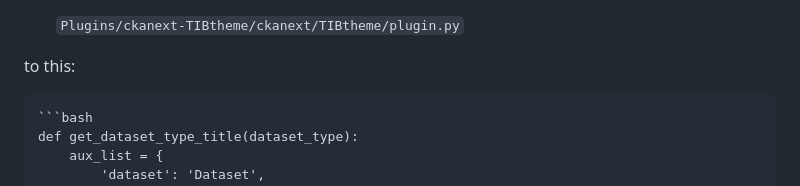
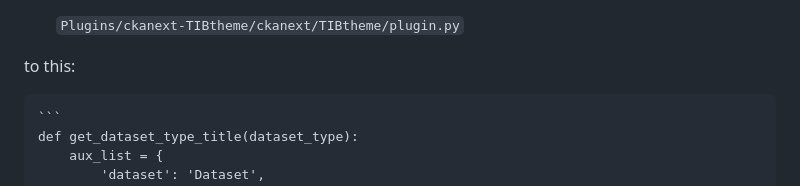
Before and after one commit to SDM-TIB/ckanext-gitimport, a Markdown page: README.md, the part around the change. Drawn GitHub-style.

````diff
--- a/README.md
+++ b/README.md
@@ -36,7 +36,7 @@ To install ckanext-gitimport:
 
 to this:
 
-    ```bash
+    ```
     def get_dataset_type_title(dataset_type):
         aux_list = {
             'dataset': 'Dataset',
````
